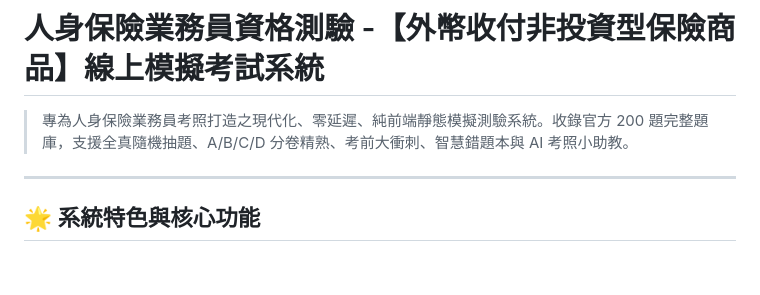
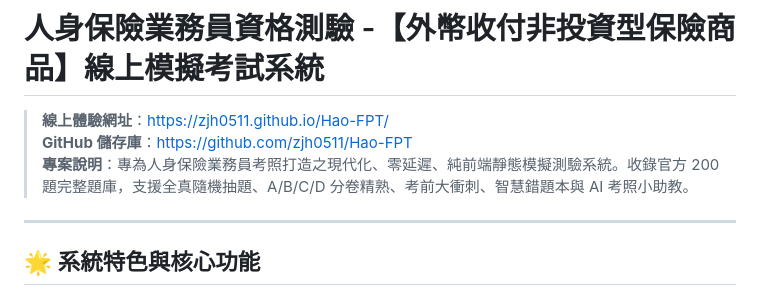
Before and after one commit to zjh0511/Hao-FPT, a Markdown page: README.md, the part around the change. Rendered like a GitHub page; blank space fills up the shorter version.

Commit message:
docs: 更新 README 線上展示連結與儲存庫資訊

```diff
--- a/README.md
+++ b/README.md
@@ -1,6 +1,8 @@
 # 人身保險業務員資格測驗 -【外幣收付非投資型保險商品】線上模擬考試系統
 
-> 專為人身保險業務員考照打造之現代化、零延遲、純前端靜態模擬測驗系統。收錄官方 200 題完整題庫，支援全真隨機抽題、A/B/C/D 分卷精熟、考前大衝刺、智慧錯題本與 AI 考照小助教。
+> **線上體驗網址**：[https://zjh0511.github.io/Hao-FPT/](https://zjh0511.github.io/Hao-FPT/)
+> **GitHub 儲存庫**：[https://github.com/zjh0511/Hao-FPT](https://github.com/zjh0511/Hao-FPT)
+> **專案說明**：專為人身保險業務員考照打造之現代化、零延遲、純前端靜態模擬測驗系統。收錄官方 200 題完整題庫，支援全真隨機抽題、A/B/C/D 分卷精熟、考前大衝刺、智慧錯題本與 AI 考照小助教。
 
 ---
 
```
